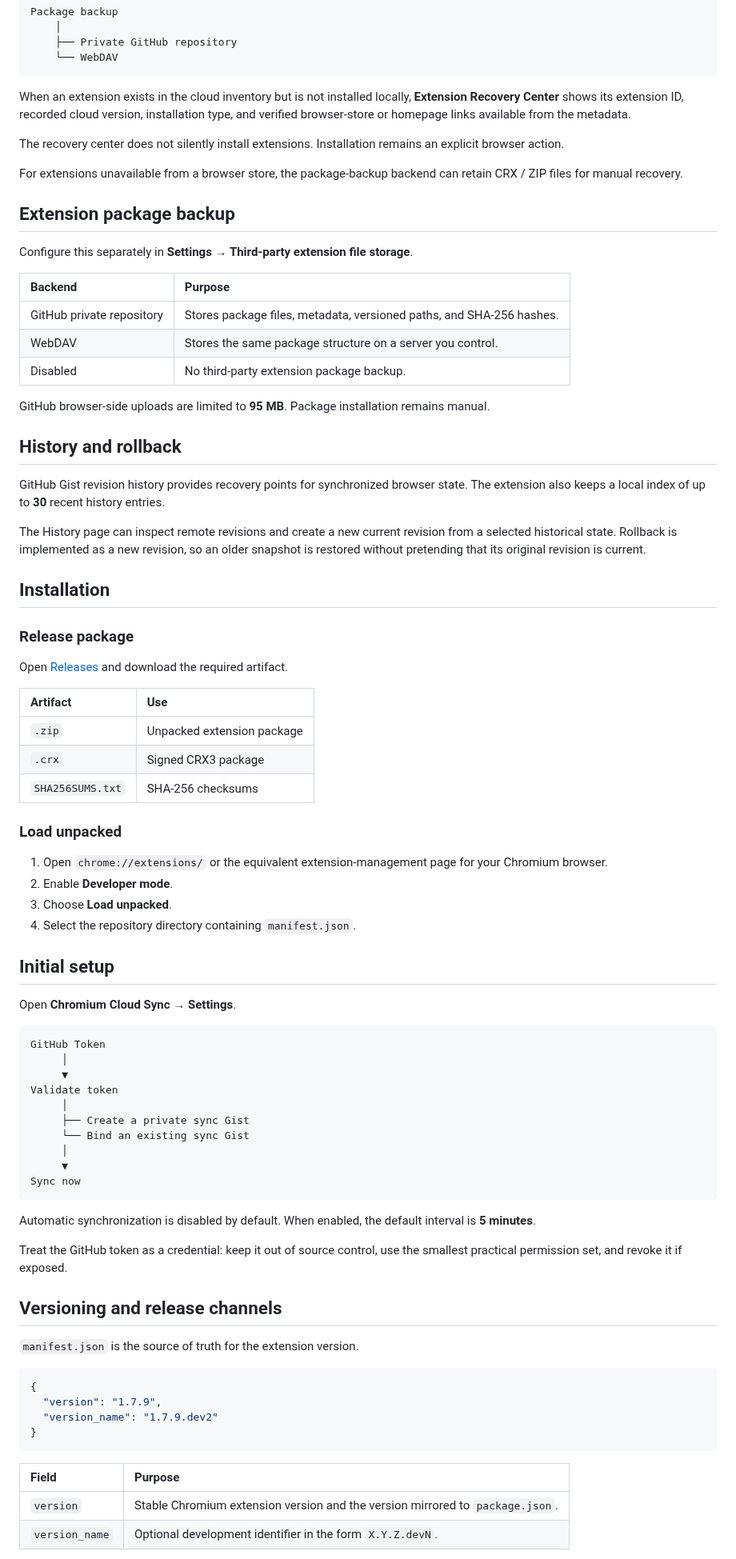
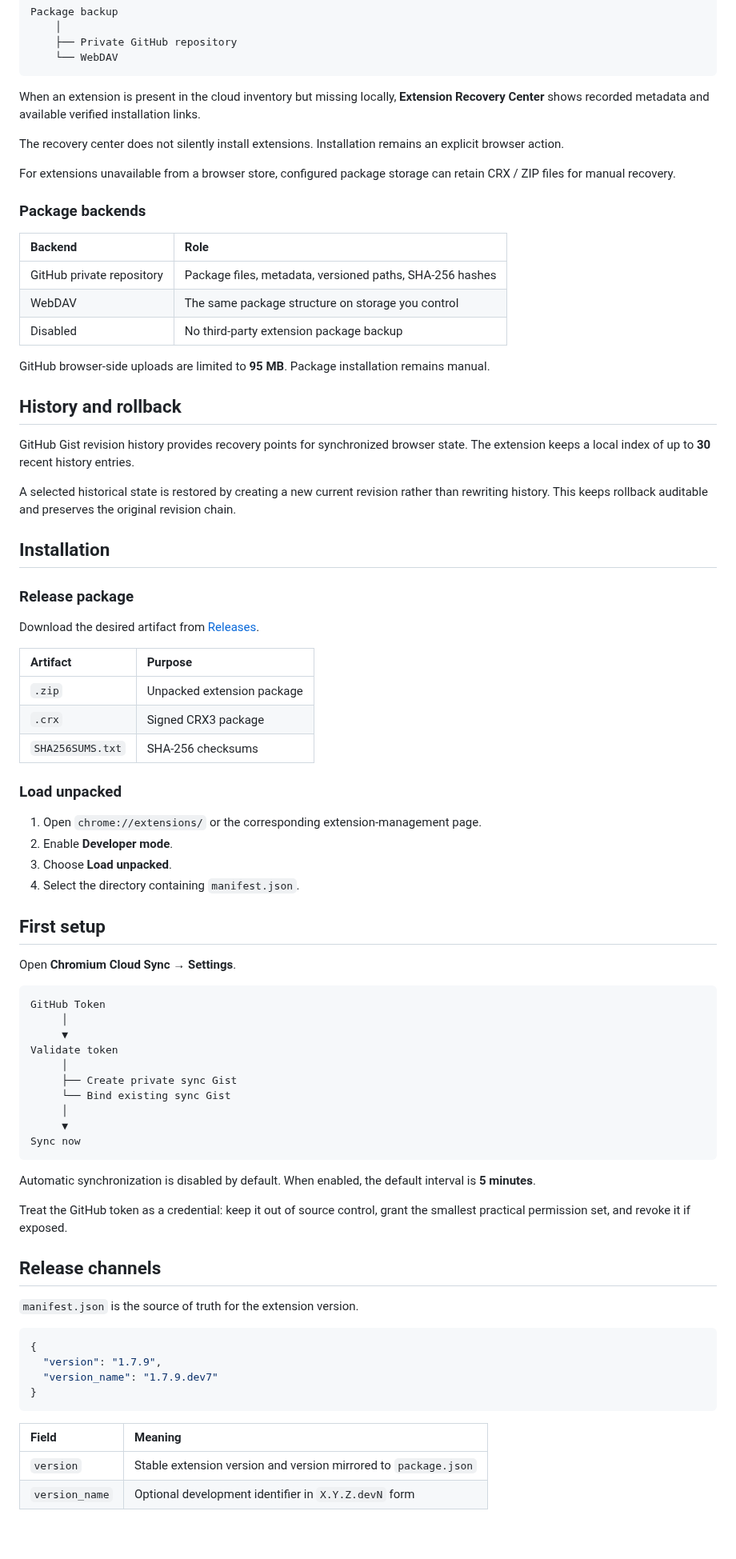
Before and after one commit to CYoJkoY/ChromiumCloudSync, a Markdown page: README.md, the part around one of its changes. Shown at 80% size. GitHub-like rendering; blank space fills up the shorter version.

Commit message:
docs: redesign README with AzSkills readme-craft

````diff
--- a/README.md
+++ b/README.md
@@ -84,37 +84,35 @@ Package backup
     └── WebDAV
 ```
 
-When an extension exists in the cloud inventory but is not installed locally, **Extension Recovery Center** shows its extension ID, recorded cloud version, installation type, and verified browser-store or homepage links available from the metadata.
+When an extension is present in the cloud inventory but missing locally, **Extension Recovery Center** shows recorded metadata and available verified installation links.
 
 The recovery center does not silently install extensions. Installation remains an explicit browser action.
 
-For extensions unavailable from a browser store, the package-backup backend can retain CRX / ZIP files for manual recovery.
+For extensions unavailable from a browser store, configured package storage can retain CRX / ZIP files for manual recovery.
 
-## Extension package backup
+### Package backends
 
-Configure this separately in **Settings → Third-party extension file storage**.
-
-| Backend | Purpose |
+| Backend | Role |
 | :--- | :--- |
-| GitHub private repository | Stores package files, metadata, versioned paths, and SHA-256 hashes. |
-| WebDAV | Stores the same package structure on a server you control. |
-| Disabled | No third-party extension package backup. |
+| GitHub private repository | Package files, metadata, versioned paths, SHA-256 hashes |
+| WebDAV | The same package structure on storage you control |
+| Disabled | No third-party extension package backup |
 
 GitHub browser-side uploads are limited to **95 MB**. Package installation remains manual.
 
 ## History and rollback
 
-GitHub Gist revision history provides recovery points for synchronized browser state. The extension also keeps a local index of up to **30** recent history entries.
+GitHub Gist revision history provides recovery points for synchronized browser state. The extension keeps a local index of up to **30** recent history entries.
 
-The History page can inspect remote revisions and create a new current revision from a selected historical state. Rollback is implemented as a new revision, so an older snapshot is restored without pretending that its original revision is current.
+A selected historical state is restored by creating a new current revision rather than rewriting history. This keeps rollback auditable and preserves the original revision chain.
 
 ## Installation
 
 ### Release package
 
-Open [Releases](https://github.com/CYoJkoY/ChromiumCloudSync/releases) and download the required artifact.
+Download the desired artifact from [Releases](https://github.com/CYoJkoY/ChromiumCloudSync/releases).
 
-| Artifact | Use |
+| Artifact | Purpose |
 | :--- | :--- |
 | `.zip` | Unpacked extension package |
 | `.crx` | Signed CRX3 package |
@@ -122,12 +120,12 @@ Open [Releases](https://github.com/CYoJkoY/ChromiumCloudSync/releases) and downl
 
 ### Load unpacked
 
-1. Open `chrome://extensions/` or the equivalent extension-management page for your Chromium browser.
+1. Open `chrome://extensions/` or the corresponding extension-management page.
 2. Enable **Developer mode**.
 3. Choose **Load unpacked**.
-4. Select the repository directory containing `manifest.json`.
+4. Select the directory containing `manifest.json`.
 
-## Initial setup
+## First setup
 
 Open **Chromium Cloud Sync → Settings**.
 
@@ -137,8 +135,8 @@ GitHub Token
      ▼
 Validate token
      │
-     ├── Create a private sync Gist
-     └── Bind an existing sync Gist
+     ├── Create private sync Gist
+     └── Bind existing sync Gist
      │
      ▼
 Sync now
@@ -146,21 +144,21 @@ Sync now
 
 Automatic synchronization is disabled by default. When enabled, the default interval is **5 minutes**.
 
-Treat the GitHub token as a credential: keep it out of source control, use the smallest practical permission set, and revoke it if exposed.
+Treat the GitHub token as a credential: keep it out of source control, grant the smallest practical permission set, and revoke it if exposed.
 
-## Versioning and release channels
+## Release channels
 
 `manifest.json` is the source of truth for the extension version.
 
 ```json
 {
   "version": "1.7.9",
-  "version_name": "1.7.9.dev2"
+  "version_name": "1.7.9.dev7"
 }
 ```
 
-| Field | Purpose |
+| Field | Meaning |
 | :--- | :--- |
-| `version` | Stable Chromium extension version and the version mirrored to `package.json`. |
-| `version_name` | Optional development identifier in the form `X.Y.Z.devN`. |
+| `version` | Stable extension version and version mirrored to `package.json` |
+| `version_name` | Optional development identifier in `X.Y.Z.devN` form |
 
````
Also changed, not shown: other parts of README.md (+60 -75 lines).
